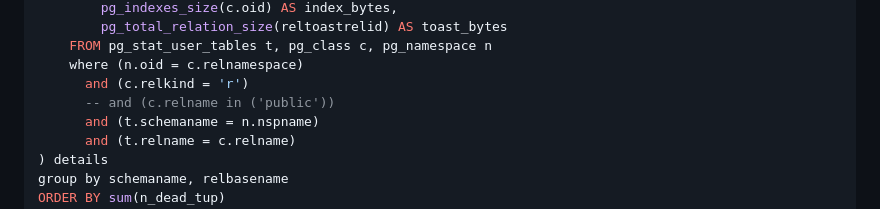
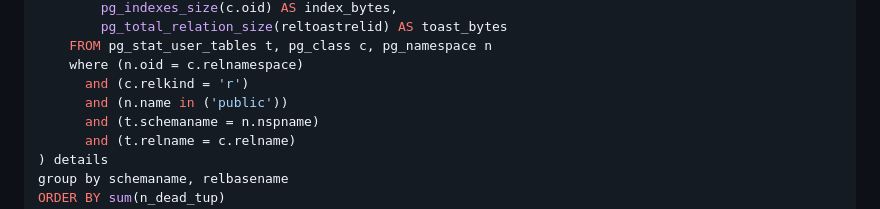
Before and after one commit to creinig/technotes, a Markdown page: postgres/diagnostics-queries.md, the part around the change. GitHub-like rendering.

Commit message:
pg: add schema name limitation to detail stats query

```diff
--- a/postgres/diagnostics-queries.md
+++ b/postgres/diagnostics-queries.md
@@ -84,7 +84,7 @@ from (
     FROM pg_stat_user_tables t, pg_class c, pg_namespace n
     where (n.oid = c.relnamespace)
       and (c.relkind = 'r')
-      -- and (c.relname in ('public'))
+      and (n.name in ('public'))
       and (t.schemaname = n.nspname)
       and (t.relname = c.relname)
 ) details
```
